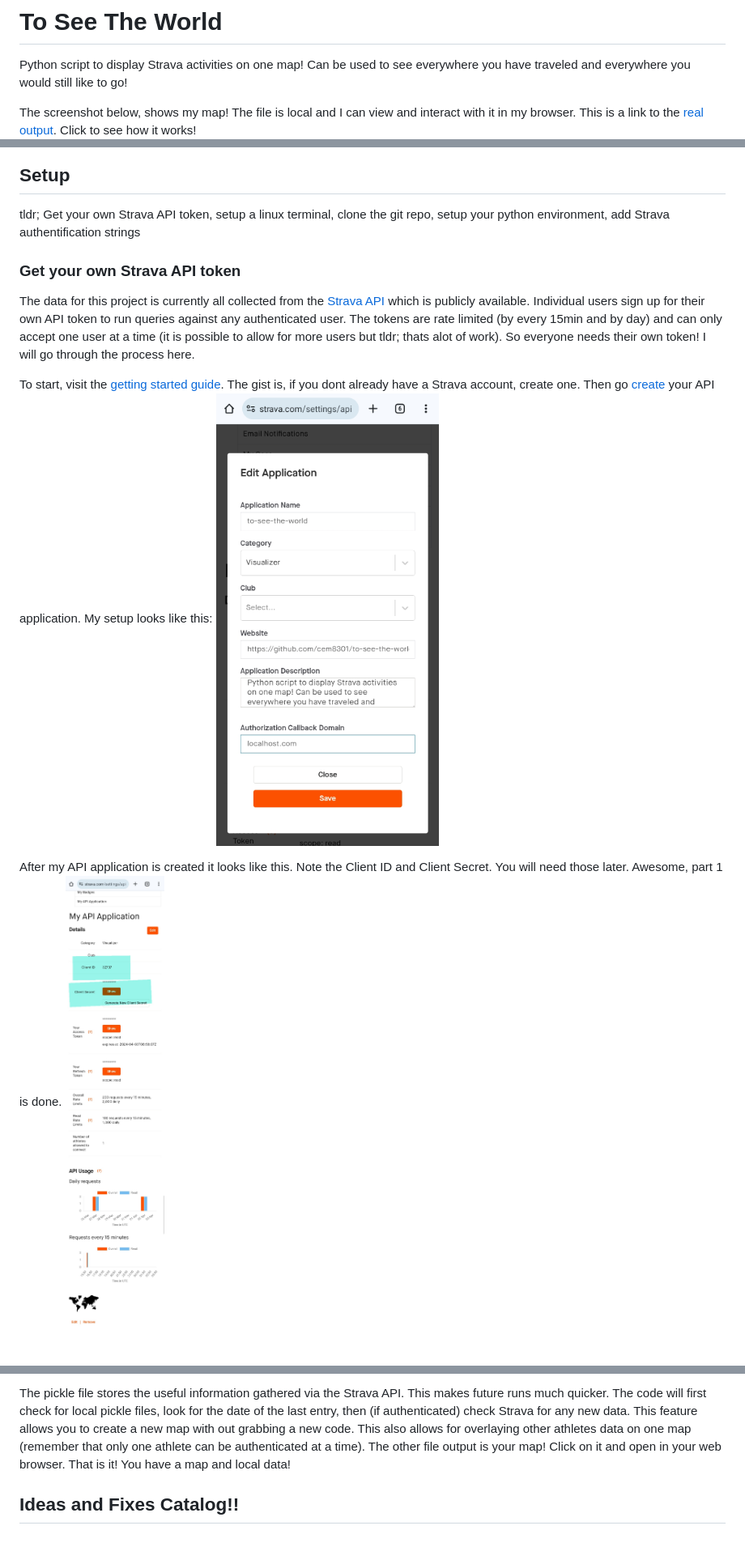
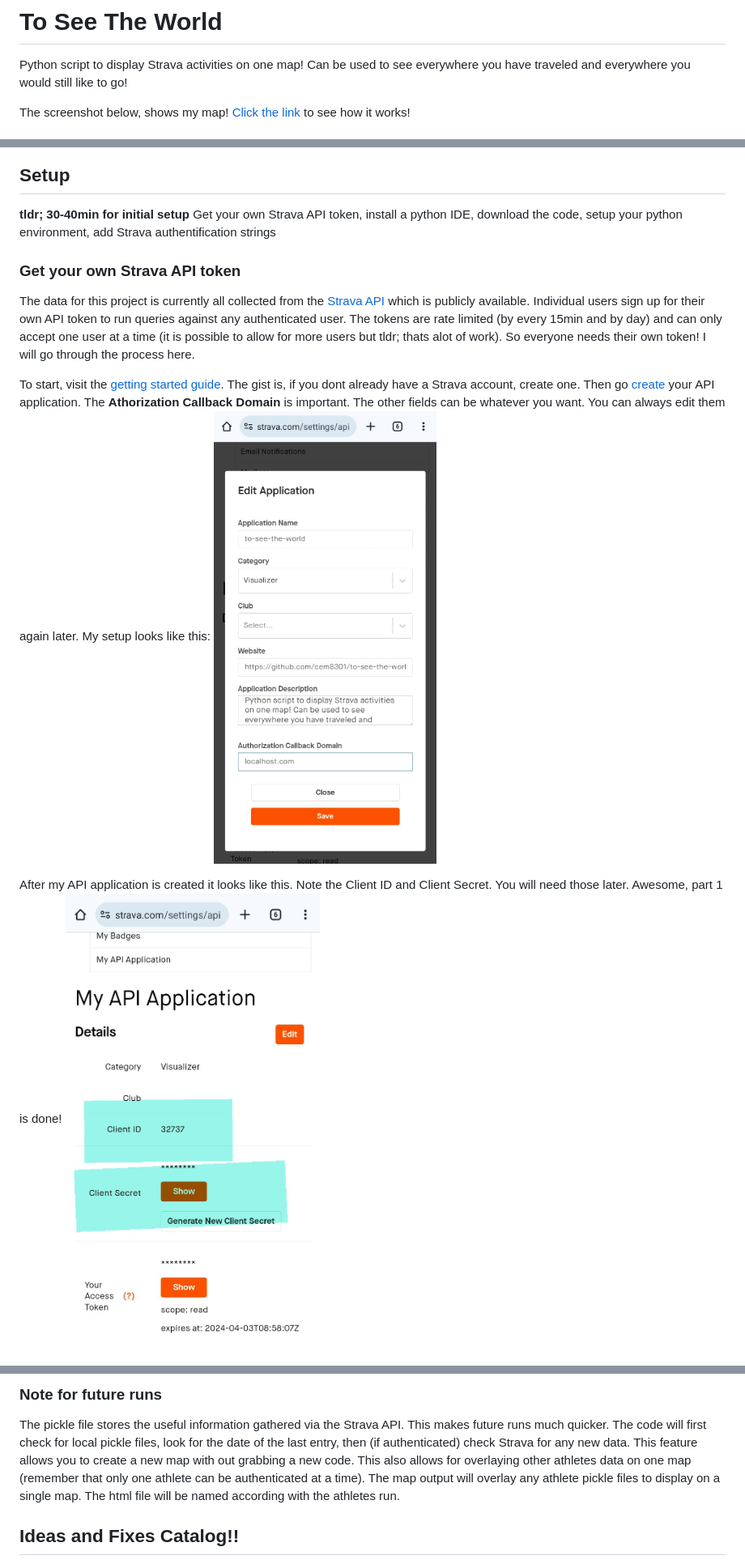
Before and after one commit to cem8301/to-see-the-world, a Markdown page: README.md, 3 parts joined by grey strips. Shown: that part at 81% size. GitHub-like rendering; pictures changed too: docs/setup/setup2.jpg; blank space fills up the shorter version.

```diff
--- a/README.md
+++ b/README.md
@@ -1,7 +1,7 @@
 # To See The World
 Python script to display Strava activities on one map! Can be used to see everywhere you have traveled and everywhere you would still like to go!
 
-The screenshot below, shows my map! The file is local and I can view and interact with it in my browser. This is a link to the [real output](https://cem8301.github.io/to-see-the-world/). Click to see how it works!
+The screenshot below, shows my map! [Click the link](https://cem8301.github.io/to-see-the-world/) to see how it works!
 ![Alt text](docs/map_screenshots/map1.jpg 'World view screenshot of my Strava activities')
 
 ## Intentions:
@@ -35,14 +35,15 @@ Another way to view data is by clicking on the blue icon (one for each country v
 Finally, here is a zoomed in version of my current tour. It helps me to put distance into perspective. Long distances are more or less just covered in series of rides and they allow you to see so much! ![Alt text](docs/map_screenshots/map7.jpg)
 
 ## Setup
-tldr; Get your own Strava API token, setup a linux terminal, clone the git repo, setup your python environment, add Strava authentification strings
+**tldr; 30-40min for initial setup**
+Get your own Strava API token, install a python IDE, download the code, setup your python environment, add Strava authentification strings
 
 ### Get your own Strava API token
 The data for this project is currently all collected from the [Strava API](https://developers.strava.com/) which is publicly available. Individual users sign up for their own API token to run queries against any authenticated user. The tokens are rate limited (by every 15min and by day) and can only accept one user at a time (it is possible to allow for more users but tldr; thats alot of work). So everyone needs their own token! I will go through the process here.
 
-To start, visit the [getting started guide](https://developers.strava.com/docs/getting-started/#:~:text=If%20you%20have%20not%20already,My%20API%20Application%E2%80%9D%20page%20now.). The gist is, if you dont already have a Strava account, create one. Then go [create](https://www.strava.com/settings/api) your API application. My setup looks like this:
+To start, visit the [getting started guide](https://developers.strava.com/docs/getting-started/#:~:text=If%20you%20have%20not%20already,My%20API%20Application%E2%80%9D%20page%20now.). The gist is, if you dont already have a Strava account, create one. Then go [create](https://www.strava.com/settings/api) your API application. The **Athorization Callback Domain** is important. The other fields can be whatever you want. You can always edit them again later. My setup looks like this:
 ![Alt text](docs/setup/setup1.jpg)
 
-After my API application is created it looks like this. Note the Client ID and Client Secret. You will need those later. Awesome, part 1 is done.
+After my API application is created it looks like this. Note the Client ID and Client Secret. You will need those later. Awesome, part 1 is done!
 ![Alt text](docs/setup/setup2.jpg)
 
@@ -99,5 +122,6 @@ When the code finishes two files will be output. One athlete_data_local/data_174
 
-The pickle file stores the useful information gathered via the Strava API. This makes future runs much quicker. The code will first check for local pickle files, look for the date of the last entry, then (if authenticated) check Strava for any new data. This feature allows you to create a new map with out grabbing a new code. This also allows for overlaying other athletes data on one map (remember that only one athlete can be authenticated at a time). The other file output is your map! Click on it and open in your web browser. That is it! You have a map and local data!
+###  Note for future runs
+The pickle file stores the useful information gathered via the Strava API. This makes future runs much quicker. The code will first check for local pickle files, look for the date of the last entry, then (if authenticated) check Strava for any new data. This feature allows you to create a new map with out grabbing a new code. This also allows for overlaying other athletes data on one map (remember that only one athlete can be authenticated at a time). The map output will overlay any athlete pickle files to display on a single map. The html file will be named according with the athletes run.
 
 ## Ideas and Fixes Catalog!!
 - [ ] Distance vs time graph maybe as another html popup
```
Also changed, not shown: other parts of README.md (+55 -27 lines), docs/setup/setup5.jpg (added), 1 other file.
